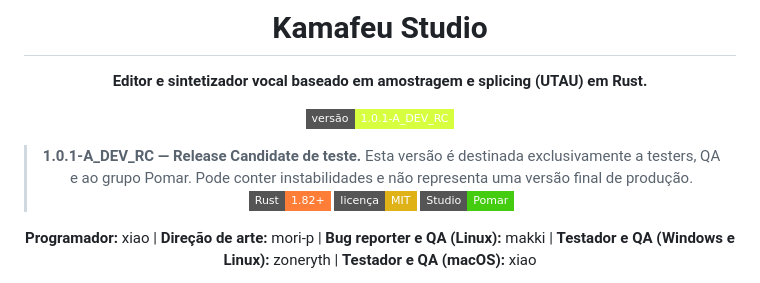
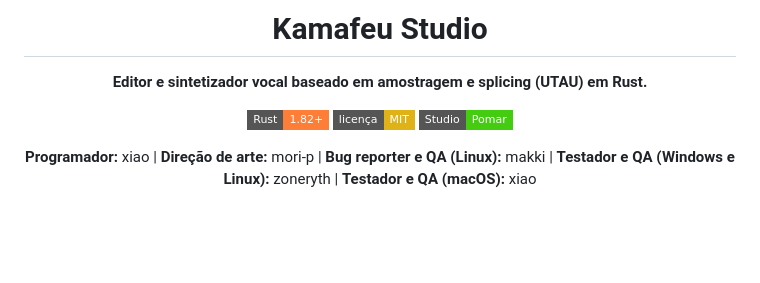
Before and after one commit to studiopomar/kamafeu, a Markdown page: README.md, the part around the change. Drawn GitHub-style; badges without logos; blank space fills up the shorter version.

```diff
--- a/README.md
+++ b/README.md
@@ -6,9 +6,6 @@
 
 **Editor e sintetizador vocal baseado em amostragem e splicing (UTAU) em Rust.**
 
-[![Versão](https://img.shields.io/badge/vers%C3%A3o-1.0.1--A__DEV__RC-d7ff3f?style=flat-square)](CHANGELOG.md)
-
-> **1.0.1-A_DEV_RC — Release Candidate de teste.** Esta versão é destinada exclusivamente a testers, QA e ao grupo Pomar. Pode conter instabilidades e não representa uma versão final de produção.
 [![Rust](https://img.shields.io/badge/Rust-1.82+-orange?style=flat-square&logo=rust)](Cargo.toml)
 [![Licença: MIT](https://img.shields.io/badge/licen%C3%A7a-MIT-yellow.svg?style=flat-square)](LICENSE)
 [![Studio Pomar](https://img.shields.io/badge/Studio-Pomar-brightgreen?style=flat-square)](https://studiopomar.github.io/pomar-lts/)
```
